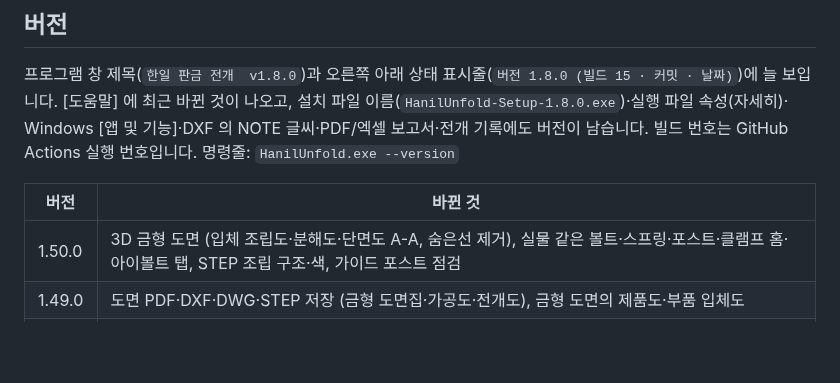
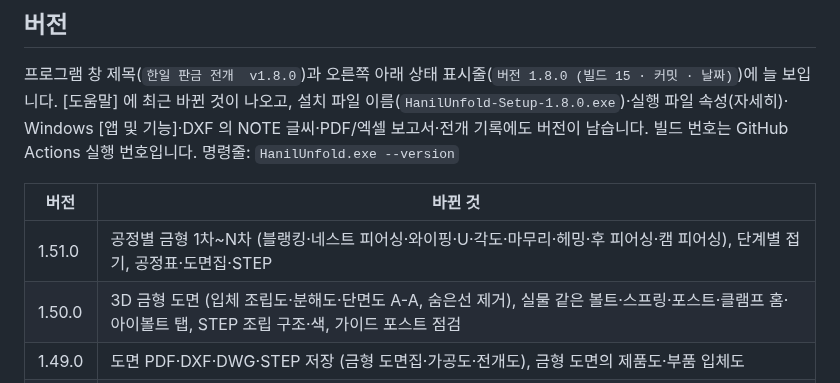
Before and after one commit to hanil-tech/hanil, a Markdown page: unfold/README.md, the part around one of its changes. Drawn GitHub-style; blank space fills up the shorter version.

```diff
--- a/unfold/README.md
+++ b/unfold/README.md
@@ -1218,6 +1258,7 @@ Windows [앱 및 기능]·DXF 의 NOTE 글씨·PDF/엑셀 보고서·전개 기
 
 | 버전 | 바뀐 것 |
 |---|---|
+| 1.51.0 | 공정별 금형 1차~N차 (블랭킹·네스트 피어싱·와이핑·U·각도·마무리·헤밍·후 피어싱·캠 피어싱), 단계별 접기, 공정표·도면집·STEP |
 | 1.50.0 | 3D 금형 도면 (입체 조립도·분해도·단면도 A-A, 숨은선 제거), 실물 같은 볼트·스프링·포스트·클램프 홈·아이볼트 탭, STEP 조립 구조·색, 가이드 포스트 점검 |
 | 1.49.0 | 도면 PDF·DXF·DWG·STEP 저장 (금형 도면집·가공도·전개도), 금형 도면의 제품도·부품 입체도 |
 | 1.48.0 | 성형 강건성 (Sigma)·트림선 전개·플랜지 스프링백 보정, 전개 검증표, 원뿔대 (끝면 수평) 전개 고침 |
```
Also changed, not shown: other parts of unfold/README.md (+40 -0 lines), unfold/docs/tandem_cam.png (added), unfold/docs/tandem_line.png (added), unfold/docs/tandem_ubend.png (added), 16 other files.
